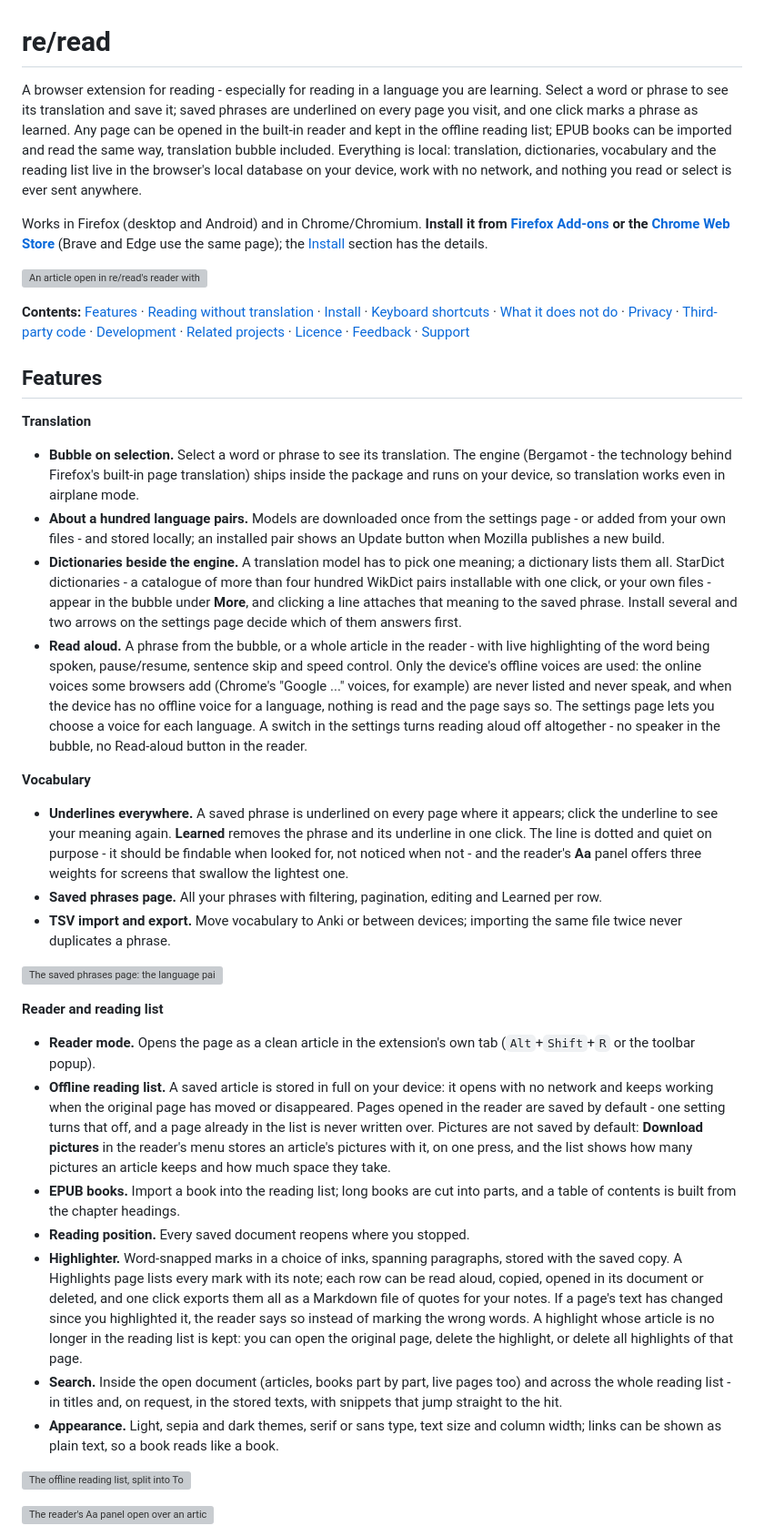
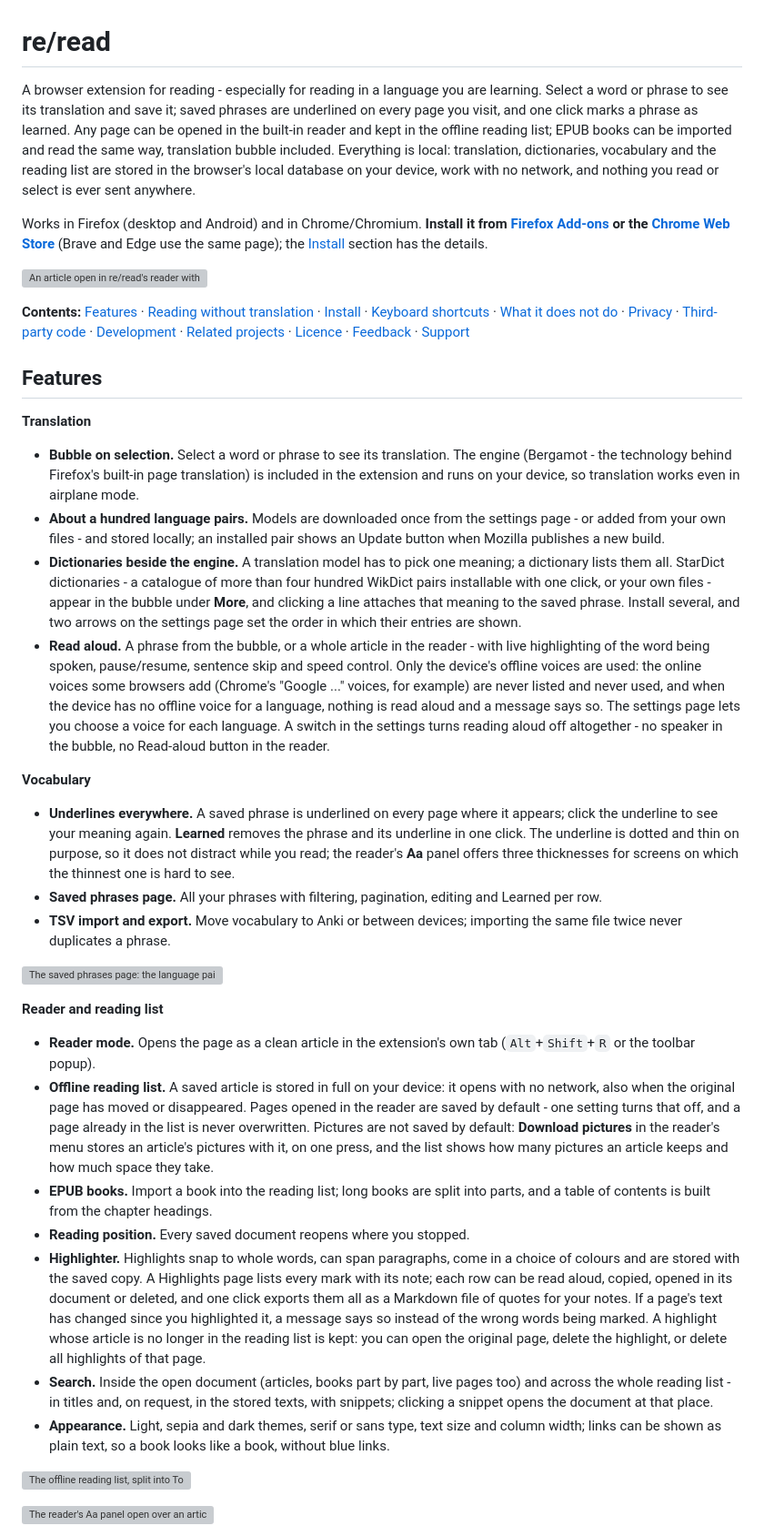
Before and after one commit to fundacja-reborn/reread-webext, a Markdown page: README.md, the part around one of its changes. Shown at 91% size. GitHub-like rendering; grey boxes are pictures that could not be loaded.

```diff
--- a/README.md
+++ b/README.md
@@ -1,6 +1,6 @@
 # re/read
 
-A browser extension for reading - especially for reading in a language you are learning. Select a word or phrase to see its translation and save it; saved phrases are underlined on every page you visit, and one click marks a phrase as learned. Any page can be opened in the built-in reader and kept in the offline reading list; EPUB books can be imported and read the same way, translation bubble included. Everything is local: translation, dictionaries, vocabulary and the reading list live in the browser's local database on your device, work with no network, and nothing you read or select is ever sent anywhere.
+A browser extension for reading - especially for reading in a language you are learning. Select a word or phrase to see its translation and save it; saved phrases are underlined on every page you visit, and one click marks a phrase as learned. Any page can be opened in the built-in reader and kept in the offline reading list; EPUB books can be imported and read the same way, translation bubble included. Everything is local: translation, dictionaries, vocabulary and the reading list are stored in the browser's local database on your device, work with no network, and nothing you read or select is ever sent anywhere.
 
 Works in Firefox (desktop and Android) and in Chrome/Chromium. **Install it from [Firefox Add-ons](https://addons.mozilla.org/firefox/addon/reread/) or the [Chrome Web Store](https://chromewebstore.google.com/detail/cdeoicfidedlcapagmimcmmeeoplfcla)** (Brave and Edge use the same page); the [Install](#install) section has the details.
 
@@ -12,14 +12,14 @@ Works in Firefox (desktop and Android) and in Chrome/Chromium. **Install it from
 
 **Translation**
 
-- **Bubble on selection.** Select a word or phrase to see its translation. The engine (Bergamot - the technology behind Firefox's built-in page translation) ships inside the package and runs on your device, so translation works even in airplane mode.
+- **Bubble on selection.** Select a word or phrase to see its translation. The engine (Bergamot - the technology behind Firefox's built-in page translation) is included in the extension and runs on your device, so translation works even in airplane mode.
 - **About a hundred language pairs.** Models are downloaded once from the settings page - or added from your own files - and stored locally; an installed pair shows an Update button when Mozilla publishes a new build.
-- **Dictionaries beside the engine.** A translation model has to pick one meaning; a dictionary lists them all. StarDict dictionaries - a catalogue of more than four hundred WikDict pairs installable with one click, or your own files - appear in the bubble under **More**, and clicking a line attaches that meaning to the saved phrase. Install several and two arrows on the settings page decide which of them answers first.
-- **Read aloud.** A phrase from the bubble, or a whole article in the reader - with live highlighting of the word being spoken, pause/resume, sentence skip and speed control. Only the device's offline voices are used: the online voices some browsers add (Chrome's "Google ..." voices, for example) are never listed and never speak, and when the device has no offline voice for a language, nothing is read and the page says so. The settings page lets you choose a voice for each language. A switch in the settings turns reading aloud off altogether - no speaker in the bubble, no Read-aloud button in the reader.
+- **Dictionaries beside the engine.** A translation model has to pick one meaning; a dictionary lists them all. StarDict dictionaries - a catalogue of more than four hundred WikDict pairs installable with one click, or your own files - appear in the bubble under **More**, and clicking a line attaches that meaning to the saved phrase. Install several, and two arrows on the settings page set the order in which their entries are shown.
+- **Read aloud.** A phrase from the bubble, or a whole article in the reader - with live highlighting of the word being spoken, pause/resume, sentence skip and speed control. Only the device's offline voices are used: the online voices some browsers add (Chrome's "Google ..." voices, for example) are never listed and never used, and when the device has no offline voice for a language, nothing is read aloud and a message says so. The settings page lets you choose a voice for each language. A switch in the settings turns reading aloud off altogether - no speaker in the bubble, no Read-aloud button in the reader.
 
 **Vocabulary**
 
-- **Underlines everywhere.** A saved phrase is underlined on every page where it appears; click the underline to see your meaning again. **Learned** removes the phrase and its underline in one click. The line is dotted and quiet on purpose - it should be findable when looked for, not noticed when not - and the reader's **Aa** panel offers three weights for screens that swallow the lightest one.
+- **Underlines everywhere.** A saved phrase is underlined on every page where it appears; click the underline to see your meaning again. **Learned** removes the phrase and its underline in one click. The underline is dotted and thin on purpose, so it does not distract while you read; the reader's **Aa** panel offers three thicknesses for screens on which the thinnest one is hard to see.
 - **Saved phrases page.** All your phrases with filtering, pagination, editing and Learned per row.
 - **TSV import and export.** Move vocabulary to Anki or between devices; importing the same file twice never duplicates a phrase.
 
@@ -28,12 +28,12 @@ Works in Firefox (desktop and Android) and in Chrome/Chromium. **Install it from
 **Reader and reading list**
 
 - **Reader mode.** Opens the page as a clean article in the extension's own tab (`Alt`+`Shift`+`R` or the toolbar popup).
-- **Offline reading list.** A saved article is stored in full on your device: it opens with no network and keeps working when the original page has moved or disappeared. Pages opened in the reader are saved by default - one setting turns that off, and a page already in the list is never written over. Pictures are not saved by default: **Download pictures** in the reader's menu stores an article's pictures with it, on one press, and the list shows how many pictures an article keeps and how much space they take.
-- **EPUB books.** Import a book into the reading list; long books are cut into parts, and a table of contents is built from the chapter headings.
+- **Offline reading list.** A saved article is stored in full on your device: it opens with no network, also when the original page has moved or disappeared. Pages opened in the reader are saved by default - one setting turns that off, and a page already in the list is never overwritten. Pictures are not saved by default: **Download pictures** in the reader's menu stores an article's pictures with it, on one press, and the list shows how many pictures an article keeps and how much space they take.
+- **EPUB books.** Import a book into the reading list; long books are split into parts, and a table of contents is built from the chapter headings.
 - **Reading position.** Every saved document reopens where you stopped.
-- **Highlighter.** Word-snapped marks in a choice of inks, spanning paragraphs, stored with the saved copy. A Highlights page lists every mark with its note; each row can be read aloud, copied, opened in its document or deleted, and one click exports them all as a Markdown file of quotes for your notes. If a page's text has changed since you highlighted it, the reader says so instead of marking the wrong words. A highlight whose article is no longer in the reading list is kept: you can open the original page, delete the highlight, or delete all highlights of that page.
-- **Search.** Inside the open document (articles, books part by part, live pages too) and across the whole reading list - in titles and, on request, in the stored texts, with snippets that jump straight to the hit.
-- **Appearance.** Light, sepia and dark themes, serif or sans type, text size and column width; links can be shown as plain text, so a book reads like a book.
+- **Highlighter.** Highlights snap to whole words, can span paragraphs, come in a choice of colours and are stored with the saved copy. A Highlights page lists every mark with its note; each row can be read aloud, copied, opened in its document or deleted, and one click exports them all as a Markdown file of quotes for your notes. If a page's text has changed since you highlighted it, a message says so instead of the wrong words being marked. A highlight whose article is no longer in the reading list is kept: you can open the original page, delete the highlight, or delete all highlights of that page.
+- **Search.** Inside the open document (articles, books part by part, live pages too) and across the whole reading list - in titles and, on request, in the stored texts, with snippets; clicking a snippet opens the document at that place.
+- **Appearance.** Light, sepia and dark themes, serif or sans type, text size and column width; links can be shown as plain text, so a book looks like a book, without blue links.
 
 ![The offline reading list, split into To read and Read: saved articles show their site and the day they were kept, imported EPUB books show which part is open and how much of the book is read. The filter above them can search the stored texts too](docs/screenshots/reading-list.webp)
 
```
Also changed, not shown: other parts of README.md (+28 -28 lines), PRIVACY.md (+49 -49 lines).
